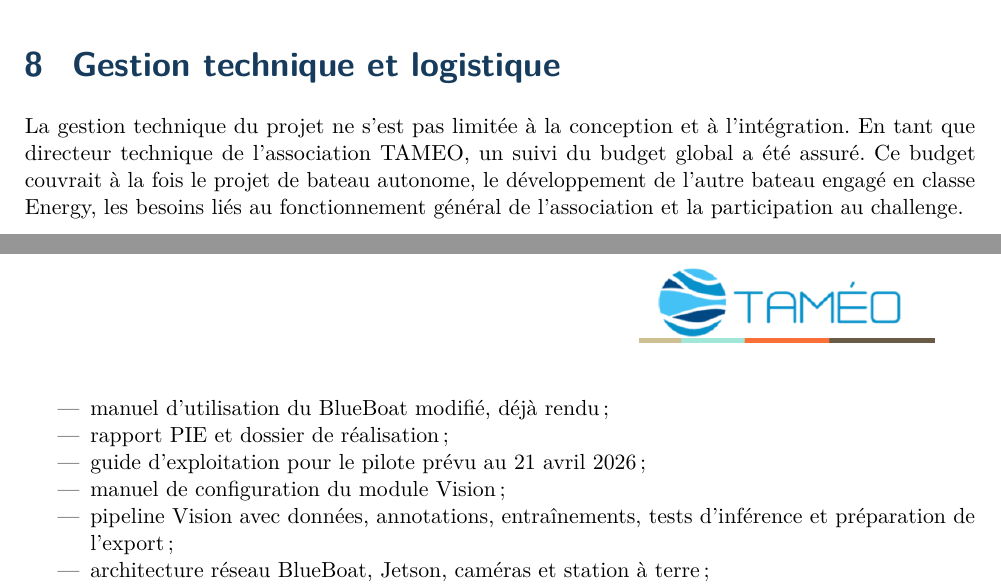
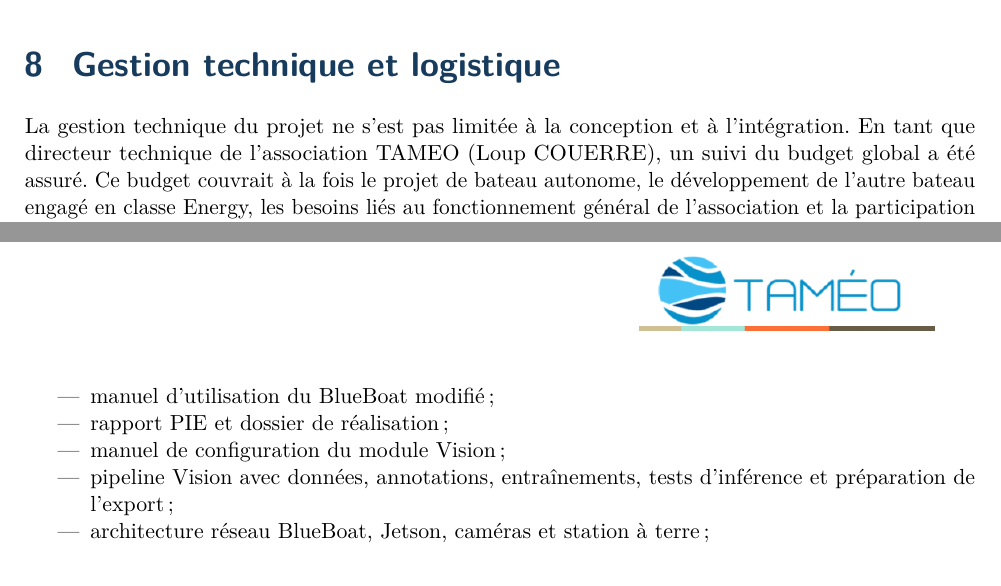
Before and after one commit to JavierTarazona06/tameodocs, a LaTeX document (Réalisation/dossier/dossierRéalisation.tex): two parts of pages 18 and 21 of 21, joined at a grey line, cut so that both start at the same text. Compiled offline with pdfLaTeX.

Commit message:
Update project management details and remove outdated delivery dates in dossier

```diff
--- a/Réalisation/dossier/dossierRéalisation.tex
+++ b/Réalisation/dossier/dossierRéalisation.tex
@@ -430,7 +430,7 @@ Un travail similaire a été réalisé pour le système de direction. Le moteur
 
 \section{Gestion technique et logistique}
 
-La gestion technique du projet ne s'est pas limitée à la conception et à l'intégration. En tant que directeur technique de l'association TAMEO, un suivi du budget global a été assuré. Ce budget couvrait à la fois le projet de bateau autonome, le développement de l'autre bateau engagé en classe Energy, les besoins liés au fonctionnement général de l'association et la participation au challenge.
+La gestion technique du projet ne s'est pas limitée à la conception et à l'intégration. En tant que directeur technique de l'association TAMEO (Loup COUERRE), un suivi du budget global a été assuré. Ce budget couvrait à la fois le projet de bateau autonome, le développement de l'autre bateau engagé en classe Energy, les besoins liés au fonctionnement général de l'association et la participation au challenge.
 
 La gestion des achats nécessaires à l'avancement du projet a inclus le suivi des financements issus des sponsors et leur allocation aux différents pôles. Une organisation a été mise en place pour effectuer des commandes régulières, parfois plusieurs fois par semaine, afin de répondre rapidement aux besoins des équipes et d'éviter les blocages.
 
@@ -480,9 +480,8 @@ Sur le bateau réel, les choix structurants ont été réalisés : plateforme Ho
 Les livrables identifiés sont les suivants :
 
 \begin{itemize}
-    \item manuel d'utilisation du BlueBoat modifié, déjà rendu ;
+    \item manuel d'utilisation du BlueBoat modifié ;
     \item rapport PIE et dossier de réalisation ;
-    \item guide d'exploitation pour le pilote prévu au 21 avril 2026 ;
     \item manuel de configuration du module Vision ;
     \item pipeline Vision avec données, annotations, entraînements, tests d'inférence et préparation de l'export ;
     \item architecture réseau BlueBoat, Jetson, caméras et station à terre ;
```
